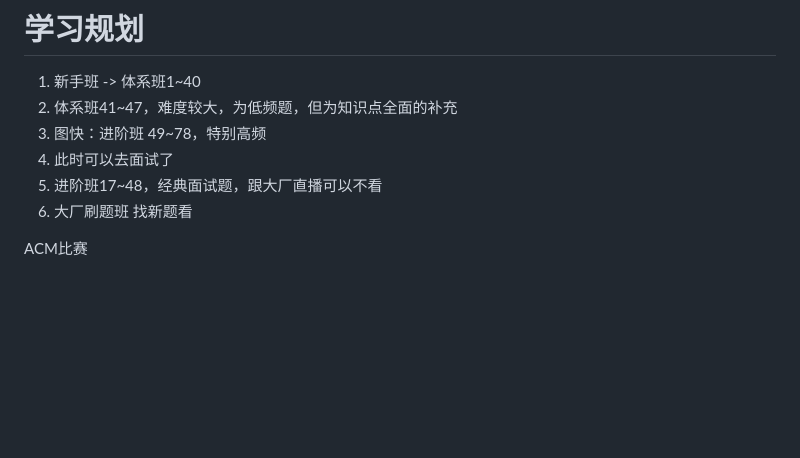
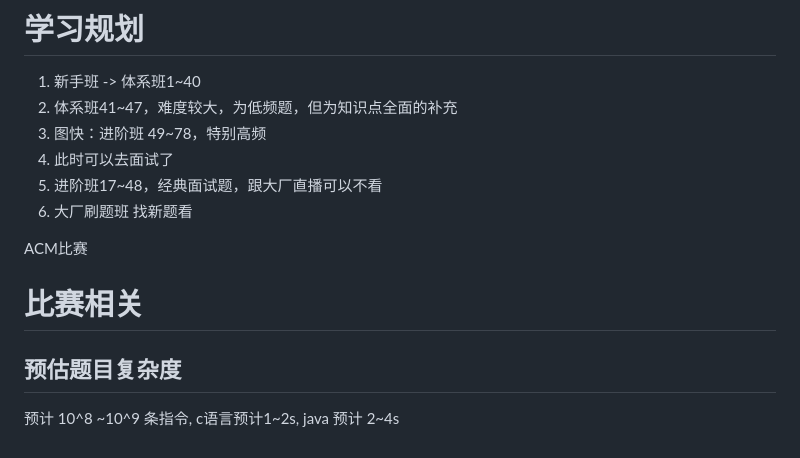
Before and after one commit to liuyaocool/note.bak, a Markdown page: algorithm/00-base.md, the part around the change. Drawn GitHub-style; blank space fills up the shorter version.

```diff
--- a/algorithm/00-base.md
+++ b/algorithm/00-base.md
@@ -112,3 +112,9 @@ https://shimowendang.com/docs/68cd6h3TwygPwx8W/read
 6. 大厂刷题班 找新题看
 
 ACM比赛
+
+# 比赛相关
+
+## 预估题目复杂度
+
+预计 10^8 ~10^9 条指令, c语言预计1~2s, java 预计 2~4s
```
Also changed, not shown: algorithm/01-data_struct.md (+117 -0 lines), algorithm/question.md (added, +21 -0 lines).
